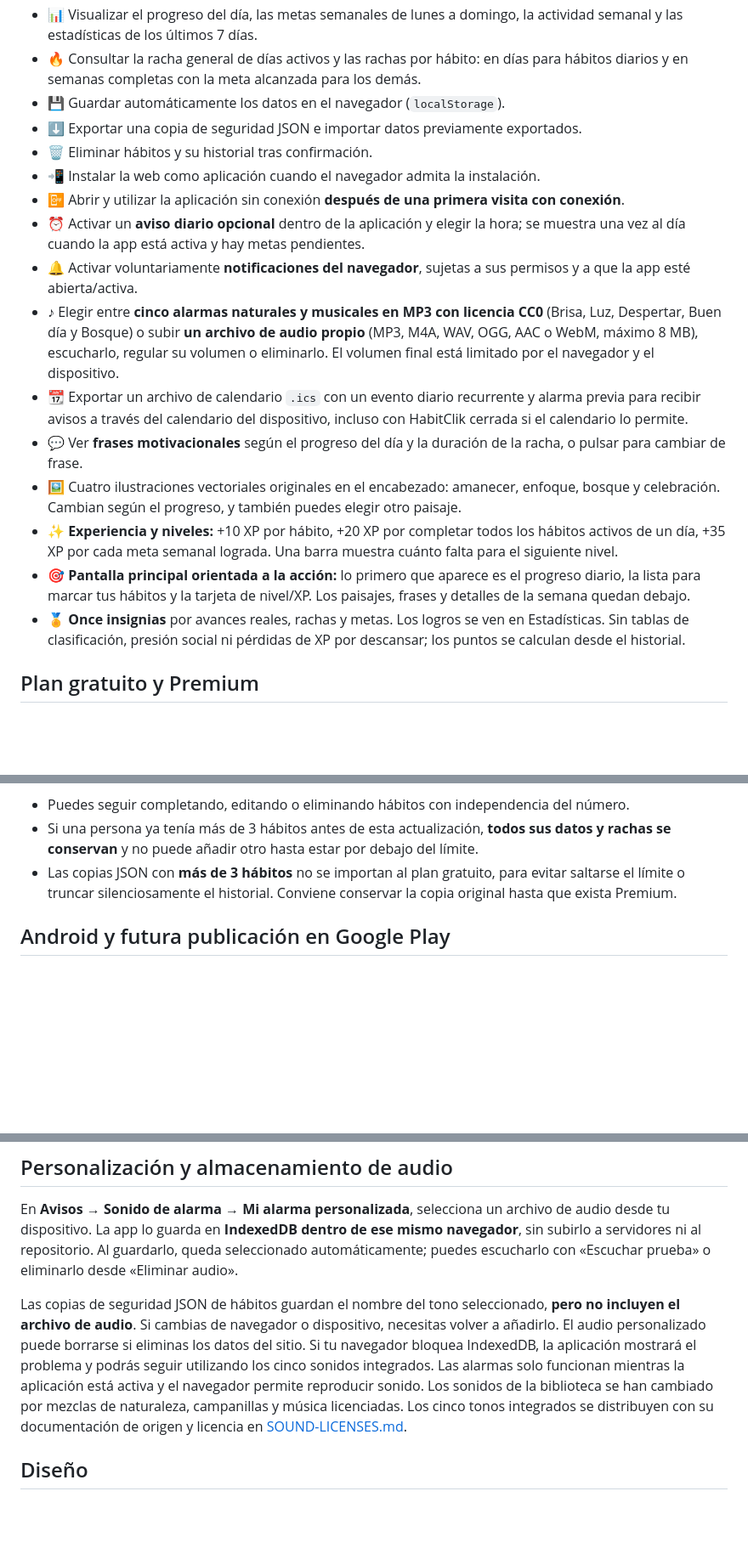
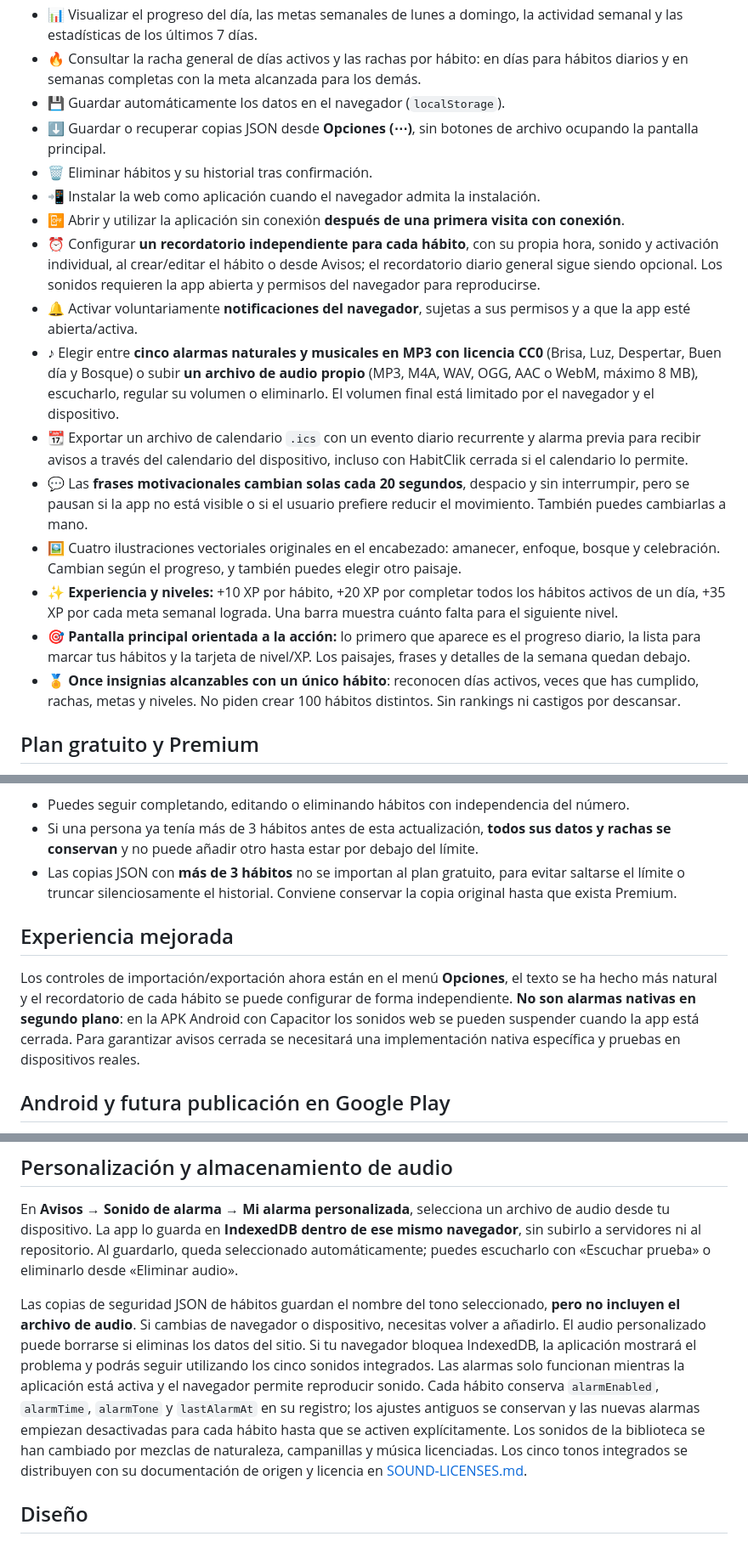
Before and after one commit to Krezj97/HabitClik, a Markdown page: README.md, 3 parts joined by grey strips. Shown at 85% size. Rendered like a GitHub page; blank space fills up the shorter version.

Commit message:
docs: explain per-habit alarms, gentle quote rotation, reachable badges and backup options

```diff
--- a/README.md
+++ b/README.md
@@ -9,19 +9,19 @@
 - 📊 Visualizar el progreso del día, las metas semanales de lunes a domingo, la actividad semanal y las estadísticas de los últimos 7 días.
 - 🔥 Consultar la racha general de días activos y las rachas por hábito: en días para hábitos diarios y en semanas completas con la meta alcanzada para los demás.
 - 💾 Guardar automáticamente los datos en el navegador (`localStorage`).
-- ⬇️ Exportar una copia de seguridad JSON e importar datos previamente exportados.
+- ⬇️ Guardar o recuperar copias JSON desde **Opciones (⋯)**, sin botones de archivo ocupando la pantalla principal.
 - 🗑️ Eliminar hábitos y su historial tras confirmación.
 - 📲 Instalar la web como aplicación cuando el navegador admita la instalación.
 - 📴 Abrir y utilizar la aplicación sin conexión **después de una primera visita con conexión**.
-- ⏰ Activar un **aviso diario opcional** dentro de la aplicación y elegir la hora; se muestra una vez al día cuando la app está activa y hay metas pendientes.
+- ⏰ Configurar **un recordatorio independiente para cada hábito**, con su propia hora, sonido y activación individual, al crear/editar el hábito o desde Avisos; el recordatorio diario general sigue siendo opcional. Los sonidos requieren la app abierta y permisos del navegador para reproducirse.
 - 🔔 Activar voluntariamente **notificaciones del navegador**, sujetas a sus permisos y a que la app esté abierta/activa.
 - ♪ Elegir entre **cinco alarmas naturales y musicales en MP3 con licencia CC0** (Brisa, Luz, Despertar, Buen día y Bosque) o subir **un archivo de audio propio** (MP3, M4A, WAV, OGG, AAC o WebM, máximo 8 MB), escucharlo, regular su volumen o eliminarlo. El volumen final está limitado por el navegador y el dispositivo.
 - 📆 Exportar un archivo de calendario `.ics` con un evento diario recurrente y alarma previa para recibir avisos a través del calendario del dispositivo, incluso con HabitClik cerrada si el calendario lo permite.
-- 💬 Ver **frases motivacionales** según el progreso del día y la duración de la racha, o pulsar para cambiar de frase.
+- 💬 Las **frases motivacionales cambian solas cada 20 segundos**, despacio y sin interrumpir, pero se pausan si la app no está visible o si el usuario prefiere reducir el movimiento. También puedes cambiarlas a mano.
 - 🖼️ Cuatro ilustraciones vectoriales originales en el encabezado: amanecer, enfoque, bosque y celebración. Cambian según el progreso, y también puedes elegir otro paisaje.
 - ✨ **Experiencia y niveles:** +10 XP por hábito, +20 XP por completar todos los hábitos activos de un día, +35 XP por cada meta semanal lograda. Una barra muestra cuánto falta para el siguiente nivel.
 - 🎯 **Pantalla principal orientada a la acción:** lo primero que aparece es el progreso diario, la lista para marcar tus hábitos y la tarjeta de nivel/XP. Los paisajes, frases y detalles de la semana quedan debajo.
-- 🏅 **Once insignias** por avances reales, rachas y metas. Los logros se ven en Estadísticas. Sin tablas de clasificación, presión social ni pérdidas de XP por descansar; los puntos se calculan desde el historial.
+- 🏅 **Once insignias alcanzables con un único hábito**: reconocen días activos, veces que has cumplido, rachas, metas y niveles. No piden crear 100 hábitos distintos. Sin rankings ni castigos por descansar.
 
 ## Plan gratuito y Premium
 
@@ -32,6 +32,10 @@ HabitClik admite **hasta 3 hábitos nuevos en el plan gratuito**. En una instala
 - Puedes seguir completando, editando o eliminando hábitos con independencia del número.
 - Si una persona ya tenía más de 3 hábitos antes de esta actualización, **todos sus datos y rachas se conservan** y no puede añadir otro hasta estar por debajo del límite.
 - Las copias JSON con **más de 3 hábitos** no se importan al plan gratuito, para evitar saltarse el límite o truncar silenciosamente el historial. Conviene conservar la copia original hasta que exista Premium.
+
+## Experiencia mejorada
+
+Los controles de importación/exportación ahora están en el menú **Opciones**, el texto se ha hecho más natural y el recordatorio de cada hábito se puede configurar de forma independiente. **No son alarmas nativas en segundo plano**: en la APK Android con Capacitor los sonidos web se pueden suspender cuando la app está cerrada. Para garantizar avisos cerrada se necesitará una implementación nativa específica y pruebas en dispositivos reales.
 
 ## Android y futura publicación en Google Play
 
@@ -95,7 +99,7 @@ El flujo de GitHub Actions `.github/workflows/tests.yml` ejecuta automáticament
 
 En **Avisos → Sonido de alarma → Mi alarma personalizada**, selecciona un archivo de audio desde tu dispositivo. La app lo guarda en **IndexedDB dentro de ese mismo navegador**, sin subirlo a servidores ni al repositorio. Al guardarlo, queda seleccionado automáticamente; puedes escucharlo con «Escuchar prueba» o eliminarlo desde «Eliminar audio».
 
-Las copias de seguridad JSON de hábitos guardan el nombre del tono seleccionado, **pero no incluyen el archivo de audio**. Si cambias de navegador o dispositivo, necesitas volver a añadirlo. El audio personalizado puede borrarse si eliminas los datos del sitio. Si tu navegador bloquea IndexedDB, la aplicación mostrará el problema y podrás seguir utilizando los cinco sonidos integrados. Las alarmas solo funcionan mientras la aplicación está activa y el navegador permite reproducir sonido. Los sonidos de la biblioteca se han cambiado por mezclas de naturaleza, campanillas y música licenciadas. Los cinco tonos integrados se distribuyen con su documentación de origen y licencia en [SOUND-LICENSES.md](SOUND-LICENSES.md).
+Las copias de seguridad JSON de hábitos guardan el nombre del tono seleccionado, **pero no incluyen el archivo de audio**. Si cambias de navegador o dispositivo, necesitas volver a añadirlo. El audio personalizado puede borrarse si eliminas los datos del sitio. Si tu navegador bloquea IndexedDB, la aplicación mostrará el problema y podrás seguir utilizando los cinco sonidos integrados. Las alarmas solo funcionan mientras la aplicación está activa y el navegador permite reproducir sonido. Cada hábito conserva `alarmEnabled`, `alarmTime`, `alarmTone` y `lastAlarmAt` en su registro; los ajustes antiguos se conservan y las nuevas alarmas empiezan desactivadas para cada hábito hasta que se activen explícitamente. Los sonidos de la biblioteca se han cambiado por mezclas de naturaleza, campanillas y música licenciadas. Los cinco tonos integrados se distribuyen con su documentación de origen y licencia en [SOUND-LICENSES.md](SOUND-LICENSES.md).
 
 ## Diseño
 
```
